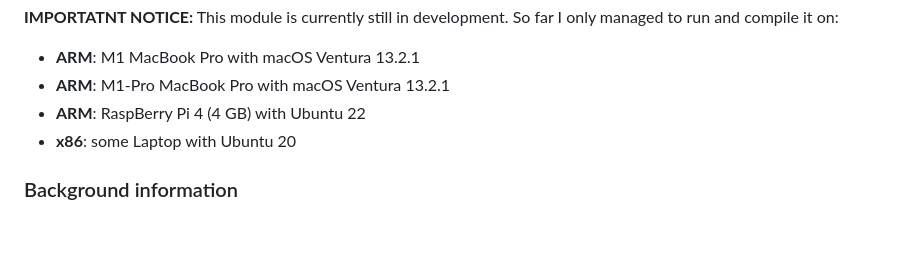
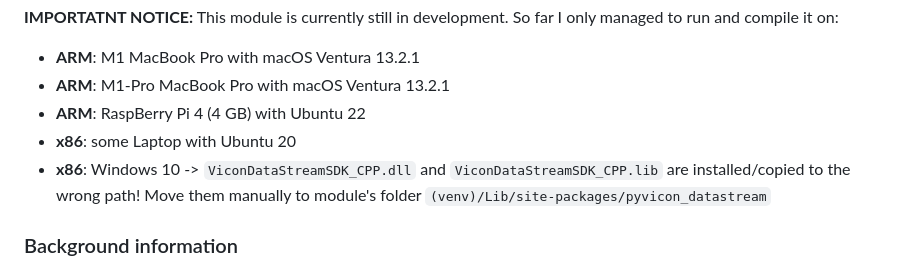
Before and after one commit to steffensc/pyvicon-datatstream-module, a Markdown page: README.md, the part around the change. Drawn GitHub-style; blank space fills up the shorter version.

Commit message:
add Windows information

```diff
--- a/README.md
+++ b/README.md
@@ -11,6 +11,7 @@ This module is currently still in development. So far I only managed to run and
 - **ARM**: M1-Pro MacBook Pro with macOS Ventura 13.2.1
 - **ARM**: RaspBerry Pi 4 (4 GB) with Ubuntu 22
 - **x86**: some Laptop with Ubuntu 20
+- **x86**: Windows 10 -> `ViconDataStreamSDK_CPP.dll` and `ViconDataStreamSDK_CPP.lib` are installed/copied to the wrong path! Move them manually to module's folder `(venv)/Lib/site-packages/pyvicon_datastream`
 
 
 ### Background information
```
